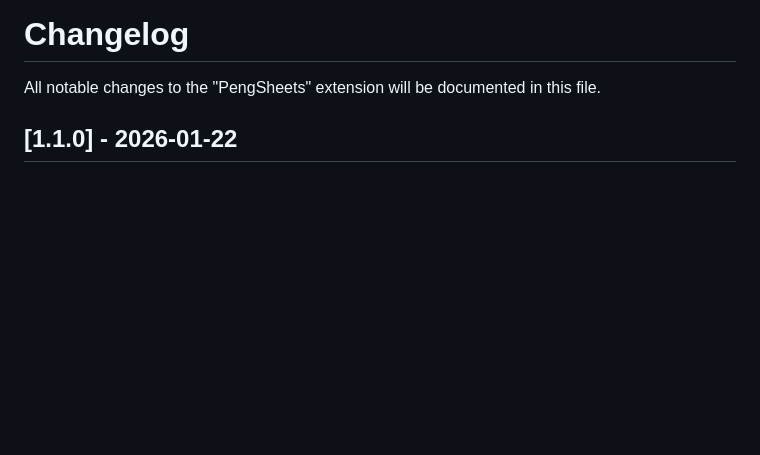
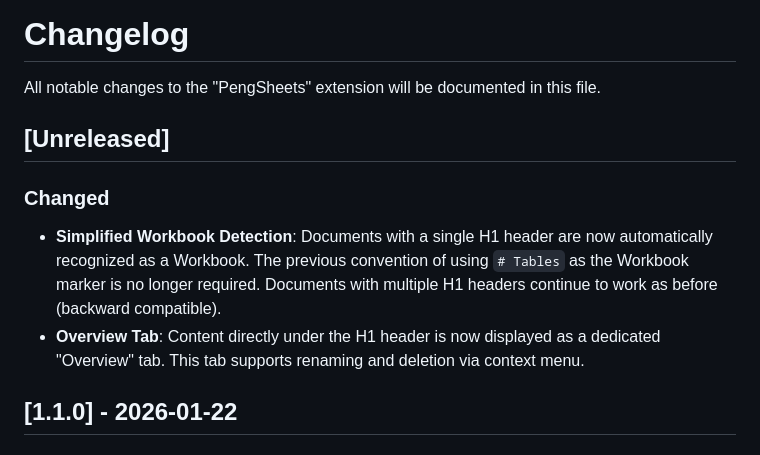
Before and after one commit to f-y/peng-sheets, a Markdown page: CHANGELOG.md, the part around the change. Drawn GitHub-style; blank space fills up the shorter version.

Commit message:
docs: add Unreleased section to CHANGELOG
- Simplified Workbook detection (single H1 header)
- Overview tab feature

```diff
--- a/CHANGELOG.md
+++ b/CHANGELOG.md
@@ -1,6 +1,12 @@
 # Changelog
 
 All notable changes to the "PengSheets" extension will be documented in this file.
+
+## [Unreleased]
+
+### Changed
+- **Simplified Workbook Detection**: Documents with a single H1 header are now automatically recognized as a Workbook. The previous convention of using `# Tables` as the Workbook marker is no longer required. Documents with multiple H1 headers continue to work as before (backward compatible).
+- **Overview Tab**: Content directly under the H1 header is now displayed as a dedicated "Overview" tab. This tab supports renaming and deletion via context menu.
 
 ## [1.1.0] - 2026-01-22
 
```
